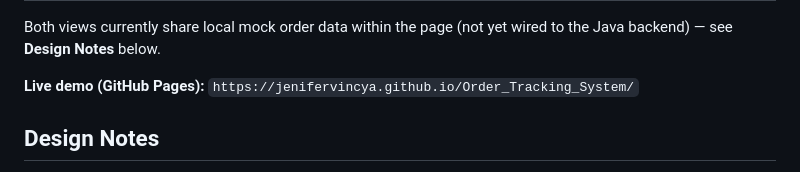
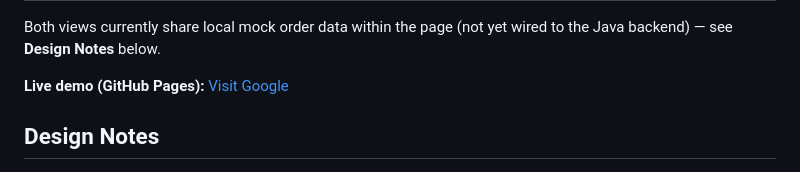
Before and after one commit to jenifervincya/YumCart, a Markdown page: README.md, the part around the change. Rendered like a GitHub page.

Commit message:
Update live demo link in README

```diff
--- a/README.md
+++ b/README.md
@@ -71,7 +71,7 @@ Both views currently share local mock order data within the page (not yet
 wired to the Java backend) — see **Design Notes** below.
 
 **Live demo (GitHub Pages):**
-`https://jenifervincya.github.io/Order_Tracking_System/`
+[Visit Google](https://jenifervincya.github.io/Order_Tracking_System/)
 
 ## Design Notes
 - Rejected transitions don't stop the queue — the system logs and continues
```
